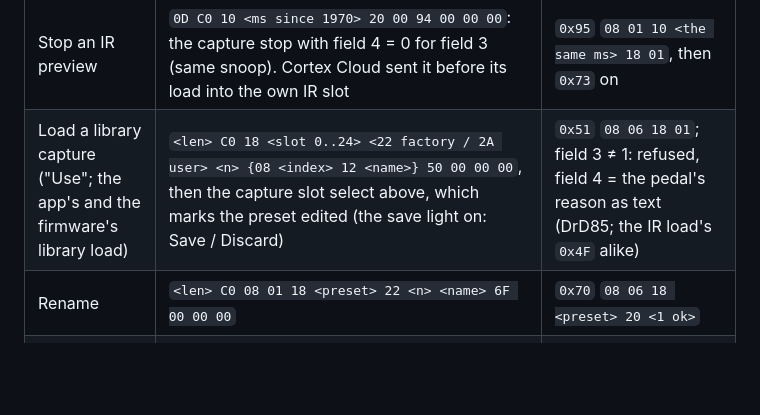
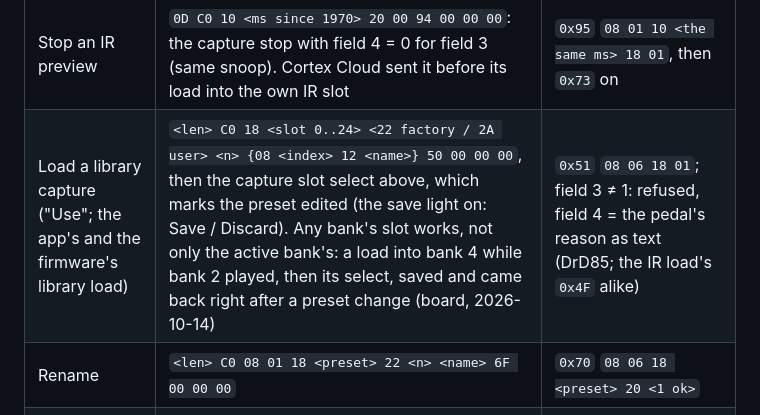
Before and after one commit to johnnyborjomi/NanoGig, a Markdown page: docs/PROTOCOL.md, the part around the change. Drawn GitHub-style; blank space fills up the shorter version.

Commit message:
PROTOCOL: a capture load into another bank's slot works (board 2026-10-14)
Co-Authored-By: Claude Opus 5.5 <noreply@anthropic.com>

```diff
--- a/docs/PROTOCOL.md
+++ b/docs/PROTOCOL.md
@@ -352,7 +352,7 @@ preset is only saved by the pedal's save button) except rename / create / delete
 | Load a library IR into an IR slot | `<len> C0 18 <slot 0..4, or 5 = the preset's own IR slot> <22 factory / 2A user> <n> {08 <index> 12 <name>} 4E 00 00 00`, then (after the `0x4F`) the IR slot select (6 for the own: Cortex Cloud, HCI snoop 2026-10-11 10:54, `24 C0 18 05 2A 1C {08 25 12 "YA VX30 212 BLU Mix BMAY"} 4E` then `08 C0 18 03 20 06 1C`). Into the own slot: this preset alone, no slot of the pedal's written | `0x4F` |
 | Preview a library IR | `<len> C0 <1A factory / 22 user> <n> {08 <index> 12 <name>} 40 01 9E 00 00 00` (the capture preview's shape, type `0x9E`; same snoop, user list seen) | `0x9F` `08 06 18 01 22 {12 <name>}`, then `0x73` off |
 | Stop an IR preview | `0D C0 10 <ms since 1970> 20 00 94 00 00 00`: the capture stop with field 4 = 0 for field 3 (same snoop). Cortex Cloud sent it before its load into the own IR slot | `0x95` `08 01 10 <the same ms> 18 01`, then `0x73` on |
-| Load a library capture ("Use"; the app's and the firmware's library load) | `<len> C0 18 <slot 0..24> <22 factory / 2A user> <n> {08 <index> 12 <name>} 50 00 00 00`, then the capture slot select above, which marks the preset edited (the save light on: Save / Discard) | `0x51` `08 06 18 01`; field 3 ≠ 1: refused, field 4 = the pedal's reason as text (DrD85; the IR load's `0x4F` alike) |
+| Load a library capture ("Use"; the app's and the firmware's library load) | `<len> C0 18 <slot 0..24> <22 factory / 2A user> <n> {08 <index> 12 <name>} 50 00 00 00`, then the capture slot select above, which marks the preset edited (the save light on: Save / Discard). Any bank's slot works, not only the active bank's: a load into bank 4 while bank 2 played, then its select, saved and came back right after a preset change (board, 2026-10-14) | `0x51` `08 06 18 01`; field 3 ≠ 1: refused, field 4 = the pedal's reason as text (DrD85; the IR load's `0x4F` alike) |
 | Rename | `<len> C0 08 01 18 <preset> 22 <n> <name> 6F 00 00 00` | `0x70` `08 06 18 <preset> 20 <1 ok>` |
 | Create (the shown preset stored under a name) | `<len> C0 08 01 18 <preset> 2A <n> <name> 03 00 00 00`. On a preset that is not empty it replaces it: DrD85's "Copy to another slot" (what is heard now, unsaved edits and expression assignments included) | `0x04`, same shape |
 | Delete | `08 C0 08 02 18 <preset> 32 00 00 00` | `0x33`, same shape |
```
